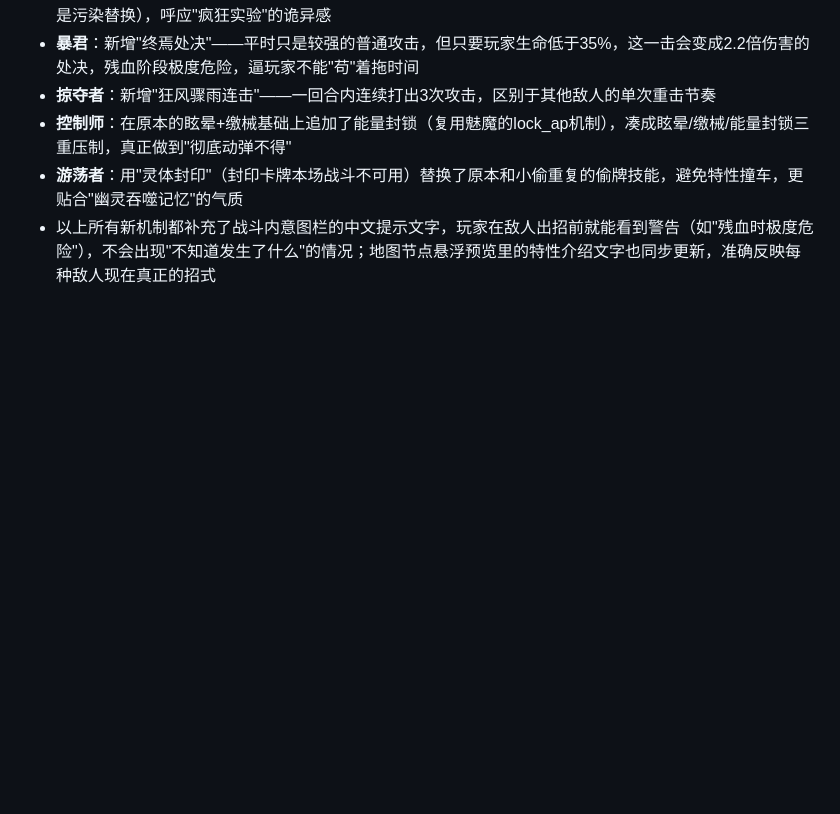
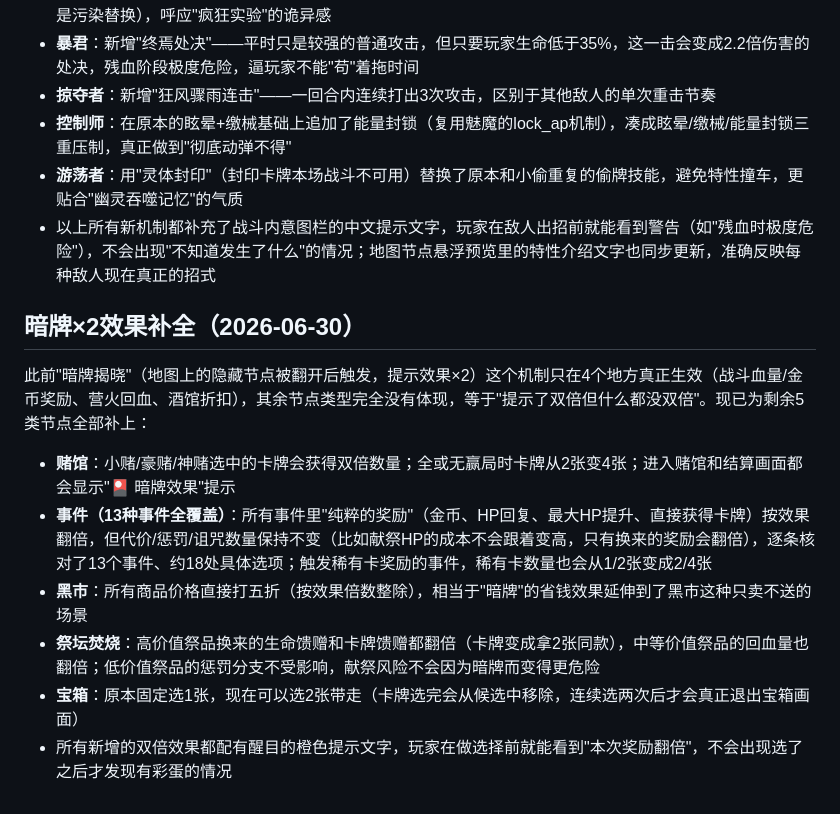
Before and after one commit to hua26111222/Card-Dungeon, a Markdown page: PROJECT_SUMMARY.md, the part around the change. GitHub-like rendering; blank space fills up the shorter version.

Commit message:
Auto sync - 2026-06-30 11:12

```diff
--- a/PROJECT_SUMMARY.md
+++ b/PROJECT_SUMMARY.md
@@ -88,3 +88,12 @@
 - **控制师**：在原本的眩晕+缴械基础上追加了能量封锁（复用魅魔的lock_ap机制），凑成眩晕/缴械/能量封锁三重压制，真正做到"彻底动弹不得"
 - **游荡者**：用"灵体封印"（封印卡牌本场战斗不可用）替换了原本和小偷重复的偷牌技能，避免特性撞车，更贴合"幽灵吞噬记忆"的气质
 - 以上所有新机制都补充了战斗内意图栏的中文提示文字，玩家在敌人出招前就能看到警告（如"残血时极度危险"），不会出现"不知道发生了什么"的情况；地图节点悬浮预览里的特性介绍文字也同步更新，准确反映每种敌人现在真正的招式
+
+## 暗牌×2效果补全（2026-06-30）
+此前"暗牌揭晓"（地图上的隐藏节点被翻开后触发，提示效果×2）这个机制只在4个地方真正生效（战斗血量/金币奖励、营火回血、酒馆折扣），其余节点类型完全没有体现，等于"提示了双倍但什么都没双倍"。现已为剩余5类节点全部补上：
+- **赌馆**：小赌/豪赌/神赌选中的卡牌会获得双倍数量；全或无赢局时卡牌从2张变4张；进入赌馆和结算画面都会显示"🎴 暗牌效果"提示
+- **事件（13种事件全覆盖）**：所有事件里"纯粹的奖励"（金币、HP回复、最大HP提升、直接获得卡牌）按效果翻倍，但代价/惩罚/诅咒数量保持不变（比如献祭HP的成本不会跟着变高，只有换来的奖励会翻倍），逐条核对了13个事件、约18处具体选项；触发稀有卡奖励的事件，稀有卡数量也会从1/2张变成2/4张
+- **黑市**：所有商品价格直接打五折（按效果倍数整除），相当于"暗牌"的省钱效果延伸到了黑市这种只卖不送的场景
+- **祭坛焚烧**：高价值祭品换来的生命馈赠和卡牌馈赠都翻倍（卡牌变成拿2张同款），中等价值祭品的回血量也翻倍；低价值祭品的惩罚分支不受影响，献祭风险不会因为暗牌而变得更危险
+- **宝箱**：原本固定选1张，现在可以选2张带走（卡牌选完会从候选中移除，连续选两次后才会真正退出宝箱画面）
+- 所有新增的双倍效果都配有醒目的橙色提示文字，玩家在做选择前就能看到"本次奖励翻倍"，不会出现选了之后才发现有彩蛋的情况
```
